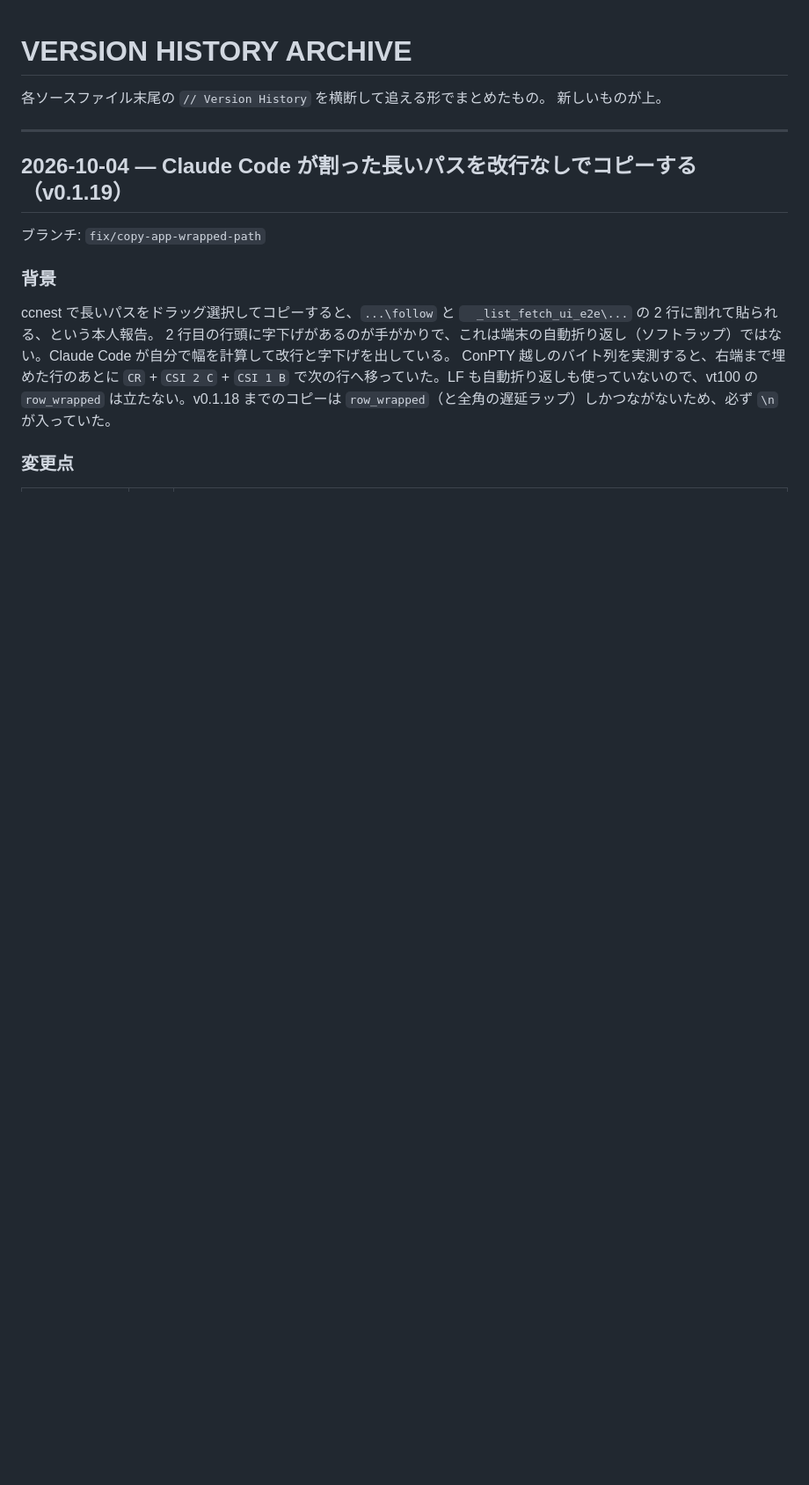
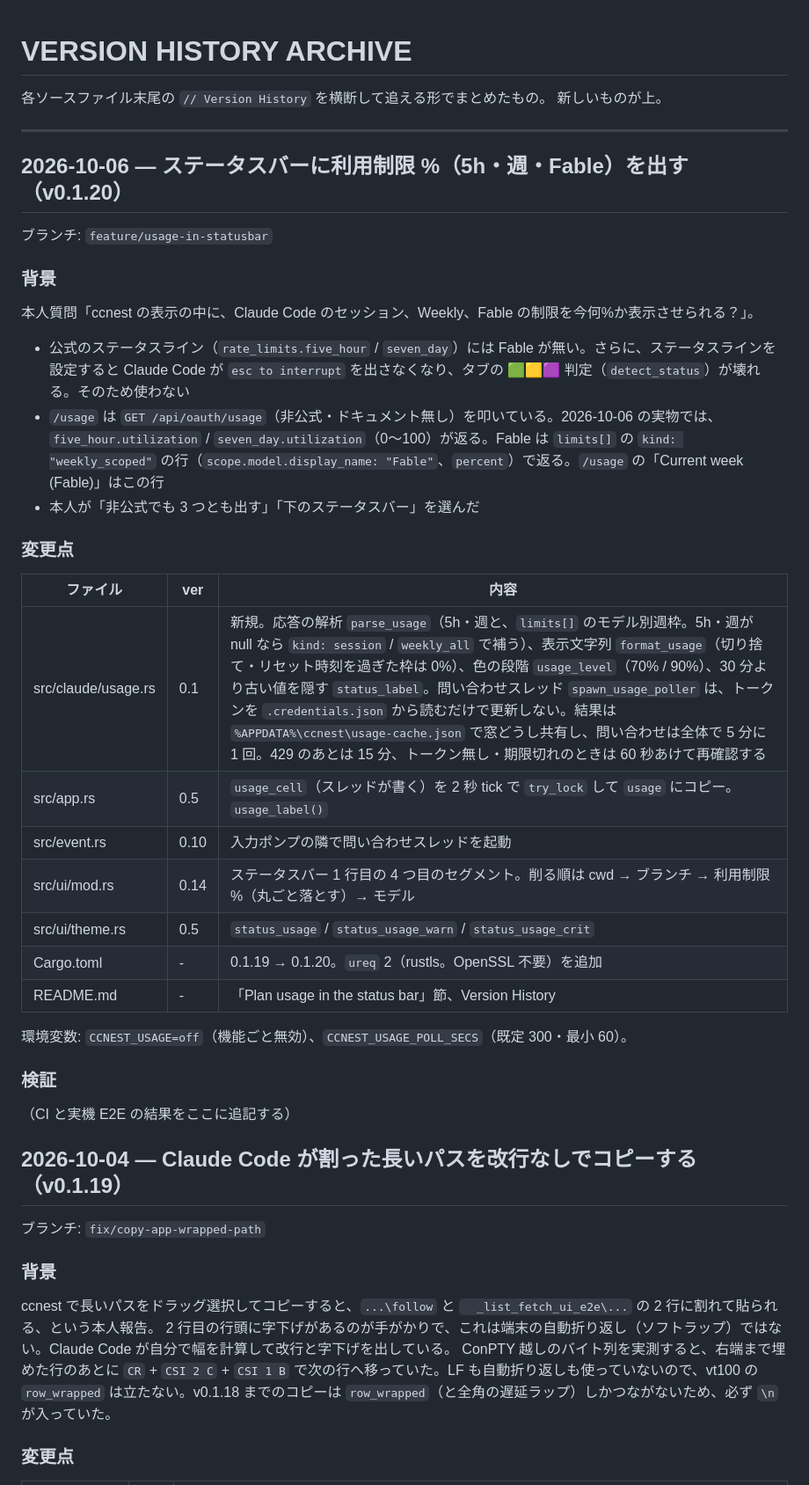
Before and after one commit to mitama987/ccnest, a Markdown page: .docs/VERSION_HISTORY_ARCHIVE.md, the part around the change. Shown at 88% size. Drawn GitHub-style; blank space fills up the shorter version.

```diff
--- a/.docs/VERSION_HISTORY_ARCHIVE.md
+++ b/.docs/VERSION_HISTORY_ARCHIVE.md
@@ -4,6 +4,36 @@
 新しいものが上。
 
 ---
+
+## 2026-10-06 — ステータスバーに利用制限 %（5h・週・Fable）を出す（v0.1.20）
+
+ブランチ: `feature/usage-in-statusbar`
+
+### 背景
+
+本人質問「ccnest の表示の中に、Claude Code のセッション、Weekly、Fable の制限を今何%か表示させられる？」。
+
+- 公式のステータスライン（`rate_limits.five_hour` / `seven_day`）には Fable が無い。さらに、ステータスラインを設定すると Claude Code が `esc to interrupt` を出さなくなり、タブの 🟩🟨🟪 判定（`detect_status`）が壊れる。そのため使わない
+- `/usage` は `GET /api/oauth/usage`（非公式・ドキュメント無し）を叩いている。2026-10-06 の実物では、`five_hour.utilization` / `seven_day.utilization`（0〜100）が返る。Fable は `limits[]` の `kind: "weekly_scoped"` の行（`scope.model.display_name: "Fable"`、`percent`）で返る。`/usage` の「Current week (Fable)」はこの行
+- 本人が「非公式でも 3 つとも出す」「下のステータスバー」を選んだ
+
+### 変更点
+
+| ファイル | ver | 内容 |
+|---|---|---|
+| src/claude/usage.rs | 0.1 | 新規。応答の解析 `parse_usage`（5h・週と、`limits[]` のモデル別週枠。5h・週が null なら `kind: session` / `weekly_all` で補う）、表示文字列 `format_usage`（切り捨て・リセット時刻を過ぎた枠は 0%）、色の段階 `usage_level`（70% / 90%）、30 分より古い値を隠す `status_label`。問い合わせスレッド `spawn_usage_poller` は、トークンを `.credentials.json` から読むだけで更新しない。結果は `%APPDATA%\ccnest\usage-cache.json` で窓どうし共有し、問い合わせは全体で 5 分に 1 回。429 のあとは 15 分、トークン無し・期限切れのときは 60 秒あけて再確認する |
+| src/app.rs | 0.5 | `usage_cell`（スレッドが書く）を 2 秒 tick で `try_lock` して `usage` にコピー。`usage_label()` |
+| src/event.rs | 0.10 | 入力ポンプの隣で問い合わせスレッドを起動 |
+| src/ui/mod.rs | 0.14 | ステータスバー 1 行目の 4 つ目のセグメント。削る順は cwd → ブランチ → 利用制限 %（丸ごと落とす）→ モデル |
+| src/ui/theme.rs | 0.5 | `status_usage` / `status_usage_warn` / `status_usage_crit` |
+| Cargo.toml | - | 0.1.19 → 0.1.20。`ureq` 2（rustls。OpenSSL 不要）を追加 |
+| README.md | - | 「Plan usage in the status bar」節、Version History |
+
+環境変数: `CCNEST_USAGE=off`（機能ごと無効）、`CCNEST_USAGE_POLL_SECS`（既定 300・最小 60）。
+
+### 検証
+
+（CI と実機 E2E の結果をここに追記する）
 
 ## 2026-10-04 — Claude Code が割った長いパスを改行なしでコピーする（v0.1.19）
 
```
Also changed, not shown: README.md (+30 -0 lines).
